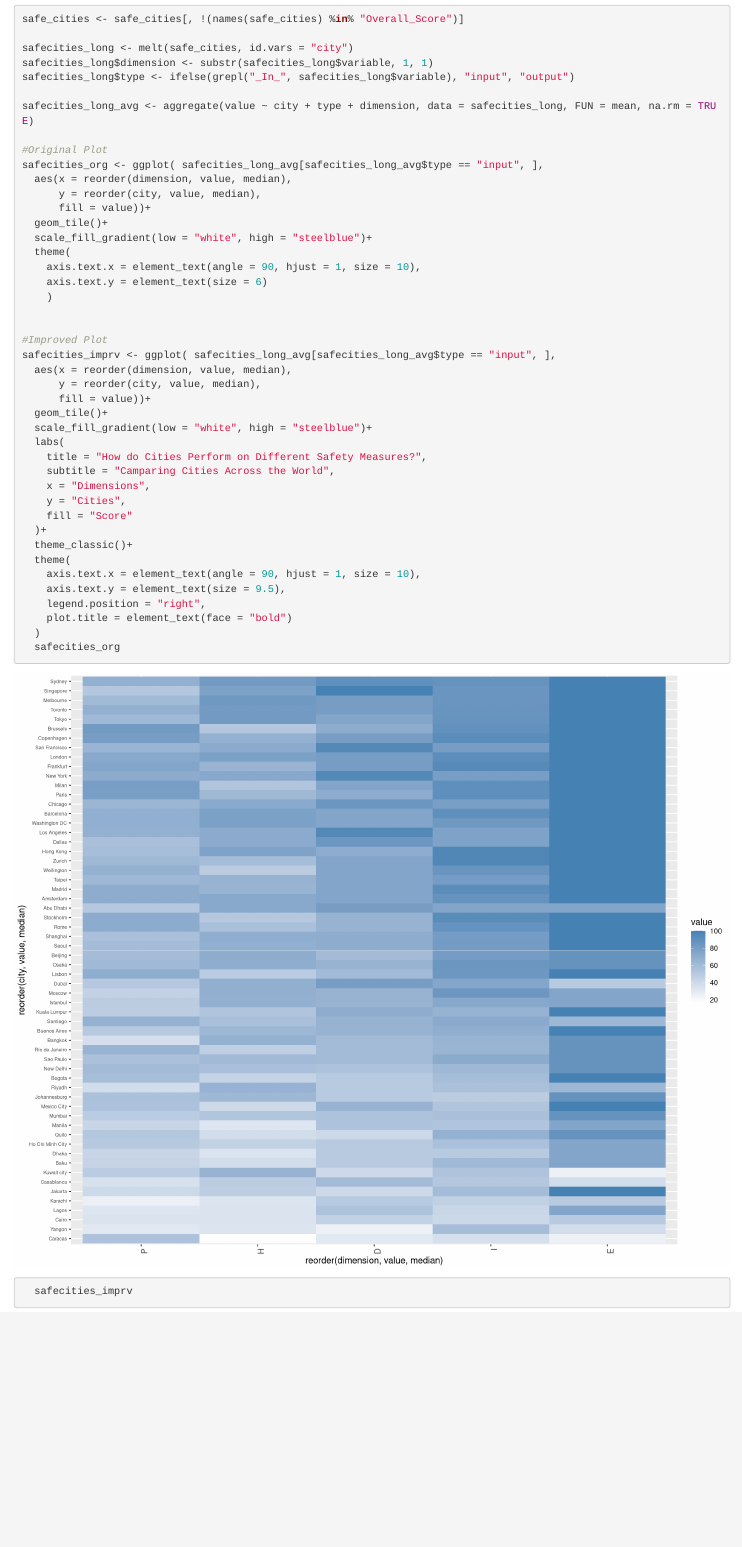
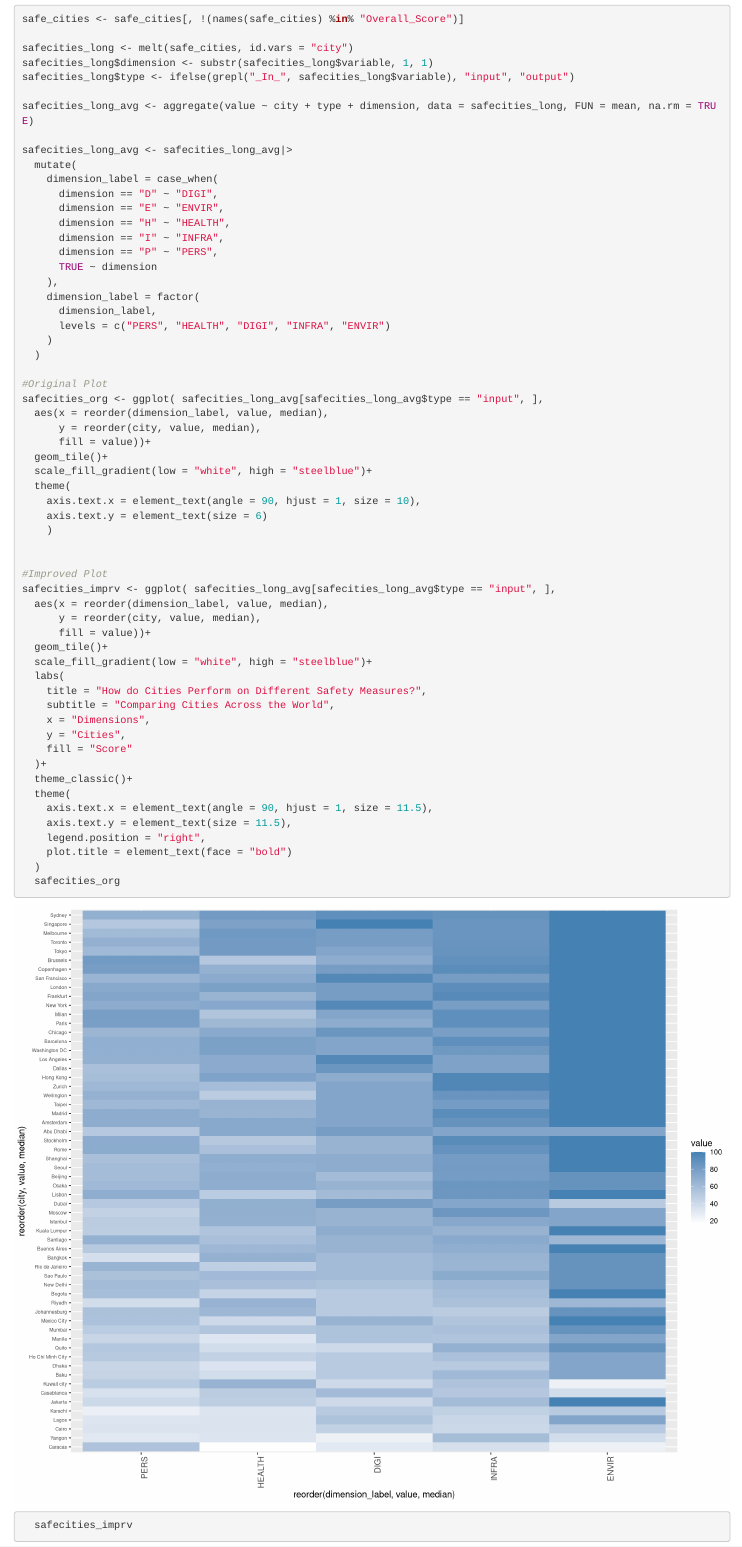
Before and after one commit to DACSS-690V-1000/DACSS_690V-HW3, an R Markdown document (DACSS_690VHW3.Rmd): the page in a window 1100 px wide, from 7600 px down. Rendered offline with R 4.5, knitr and Pandoc, with nearby package versions; some code elsewhere in the file could not run offline.

Commit message:
Update DACSS_690VHW3.Rmd

```diff
--- a/DACSS_690VHW3.Rmd
+++ b/DACSS_690VHW3.Rmd
@@ -170,9 +170,25 @@ safecities_long$type <- ifelse(grepl("_In_", safecities_long$variable), "input",
 
 safecities_long_avg <- aggregate(value ~ city + type + dimension, data = safecities_long, FUN = mean, na.rm = TRUE)
 
+safecities_long_avg <- safecities_long_avg|>
+  mutate(
+    dimension_label = case_when(
+      dimension == "D" ~ "DIGI",
+      dimension == "E" ~ "ENVIR",
+      dimension == "H" ~ "HEALTH",
+      dimension == "I" ~ "INFRA",
+      dimension == "P" ~ "PERS",
+      TRUE ~ dimension
+    ),
+    dimension_label = factor(
+      dimension_label,
+      levels = c("PERS", "HEALTH", "DIGI", "INFRA", "ENVIR")
+    )
+  )
+
 #Original Plot
 safecities_org <- ggplot( safecities_long_avg[safecities_long_avg$type == "input", ],
-  aes(x = reorder(dimension, value, median),
+  aes(x = reorder(dimension_label, value, median),
       y = reorder(city, value, median),
       fill = value))+
   geom_tile()+
@@ -185,22 +201,22 @@ safecities_org <- ggplot( safecities_long_avg[safecities_long_avg$type == "input
 
 #Improved Plot
 safecities_imprv <- ggplot( safecities_long_avg[safecities_long_avg$type == "input", ],
-  aes(x = reorder(dimension, value, median),
+  aes(x = reorder(dimension_label, value, median),
       y = reorder(city, value, median),
       fill = value))+
   geom_tile()+
   scale_fill_gradient(low = "white", high = "steelblue")+
   labs(
     title = "How do Cities Perform on Different Safety Measures?",
-    subtitle = "Camparing Cities Across the World",
+    subtitle = "Comparing Cities Across the World",
     x = "Dimensions",
     y = "Cities",
     fill = "Score"
   )+
   theme_classic()+
   theme(
-    axis.text.x = element_text(angle = 90, hjust = 1, size = 10),
-    axis.text.y = element_text(size = 9.5),
+    axis.text.x = element_text(angle = 90, hjust = 1, size = 11.5),
+    axis.text.y = element_text(size = 11.5),
     legend.position = "right",
     plot.title = element_text(face = "bold")
   )
```
